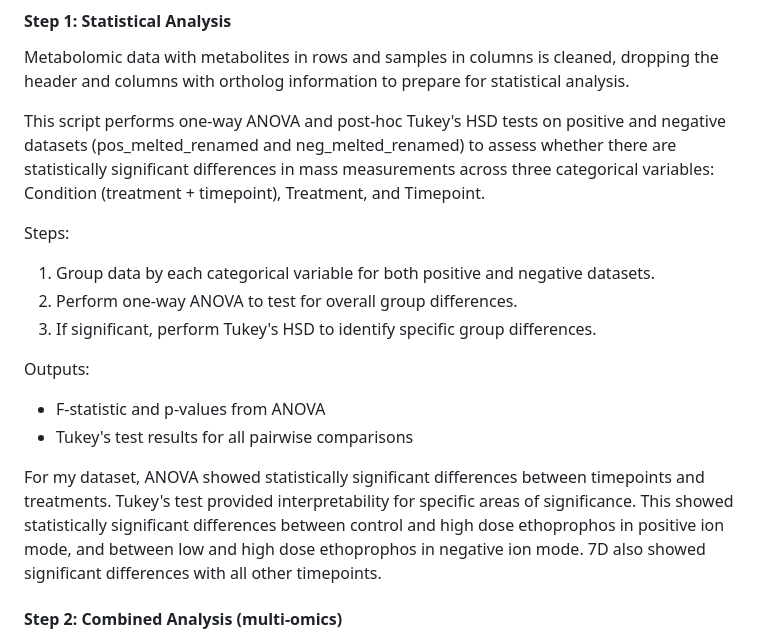
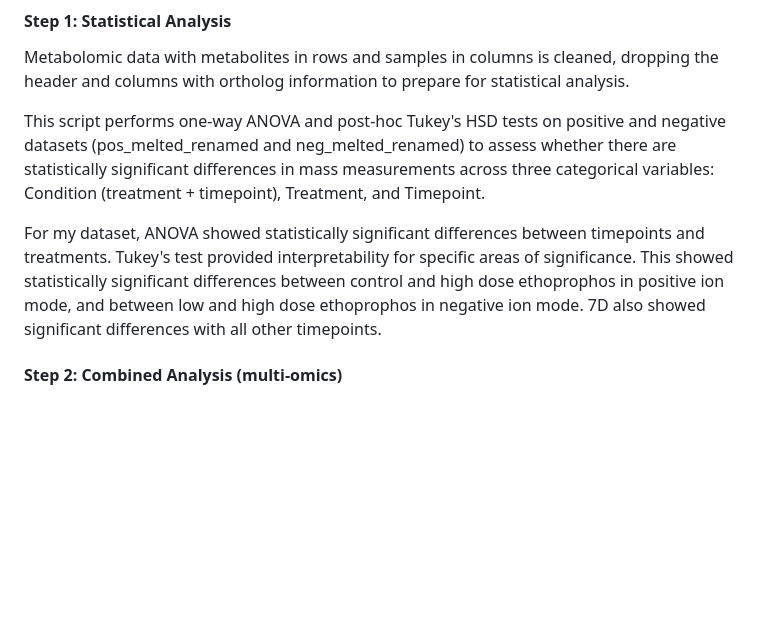
Before and after one commit to amethystaurora-robo/Thesis_publication, a Markdown page: README.md, the part around the change. Drawn GitHub-style; blank space fills up the shorter version.

```diff
--- a/README.md
+++ b/README.md
@@ -179,16 +179,8 @@ This script performs one-way ANOVA and post-hoc Tukey's HSD tests on positive an
 (pos_melted_renamed and neg_melted_renamed) to assess whether there are statistically significant
 differences in mass measurements across three categorical variables: Condition (treatment + timepoint), Treatment, and Timepoint.
 
-Steps:
-1. Group data by each categorical variable for both positive and negative datasets.
-2. Perform one-way ANOVA to test for overall group differences.
-3. If significant, perform Tukey's HSD to identify specific group differences.
+For my dataset, ANOVA showed statistically significant differences between timepoints and treatments. Tukey's test provided interpretability for specific areas of significance. This showed statistically significant differences between control and high dose ethoprophos in positive ion mode, and between low and high dose ethoprophos in negative ion mode. 7D also showed significant differences with all other timepoints.
 
-Outputs:
-- F-statistic and p-values from ANOVA
-- Tukey's test results for all pairwise comparisons
-
-For my dataset, ANOVA showed statistically significant differences between timepoints and treatments. Tukey's test provided interpretability for specific areas of significance. This showed statistically significant differences between control and high dose ethoprophos in positive ion mode, and between low and high dose ethoprophos in negative ion mode. 7D also showed significant differences with all other timepoints.
 
 #### Step 2: Combined Analysis (multi-omics)
 
```
